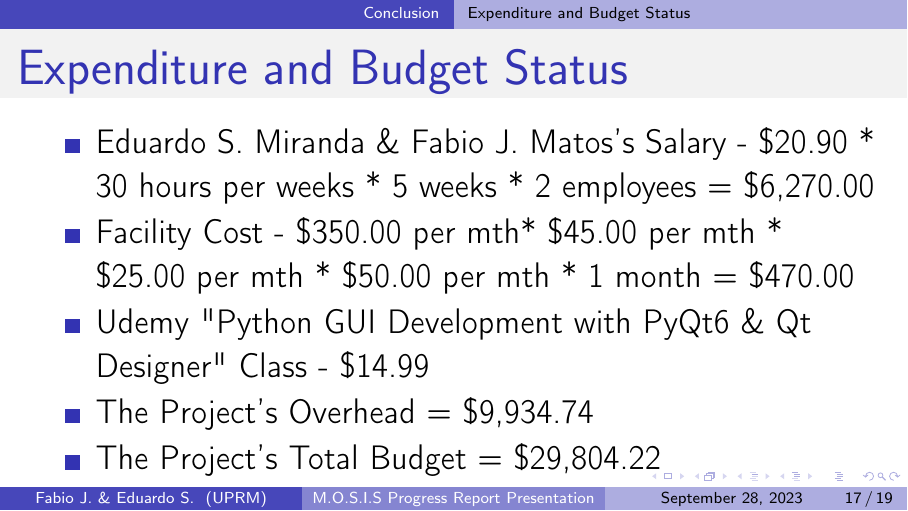
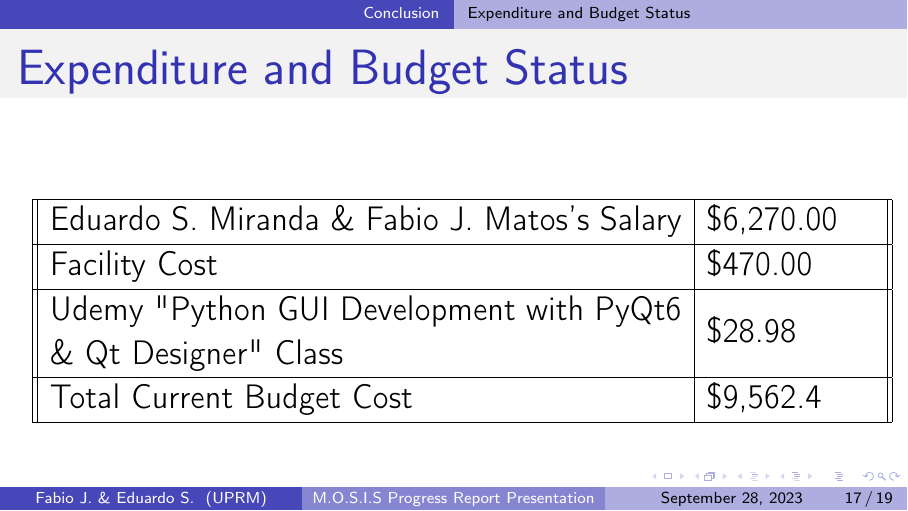
Before and after one commit to fabiomatos999/M.O.S.I.S, LaTeX slides (Progress_Report_Presentation/Main_Document/Main_Document.tex): page 17 of 19. Compiled offline with pdfLaTeX.

Commit message:
Table budget

```diff
--- a/Progress_Report_Presentation/Main_Document/Main_Document.tex
+++ b/Progress_Report_Presentation/Main_Document/Main_Document.tex
@@ -5,7 +5,7 @@
 \useinnertheme{rectangles}
 \usepackage{svg}
 \usepackage{setspace}
-
+\usepackage{array}
 \usepackage{multicol}
 \usepackage[subpreambles=true]{standalone}
 \usepackage{import}
@@ -165,13 +165,19 @@ The difference between the estimated budget and the actual budget cost is:\\
 \end{frame}
 \subsection{Expenditure and Budget Status}
 \begin{frame}{Expenditure and Budget Status}
-	\begin{itemize}
-		\item Eduardo S. Miranda \& Fabio J. Matos's Salary - \$20.90 * 30 hours per weeks * 5 weeks  * 2 employees = \$6,270.00
-		\item Facility Cost - \$350.00 per mth* \$45.00 per mth * \$25.00 per mth * \$50.00 per mth * 1 month =  \$470.00
-		\item Udemy "Python GUI Development with PyQt6 \& Qt Designer" Class - \$14.99
-		\item The Project's Overhead = \$9,934.74
-		\item The Project's Total Budget = \$29,804.22
-	\end{itemize}
+	\begin{center}
+			      \begin{tabular}{||m{0.75\textwidth} | m{0.20\textwidth} ||}
+				      \hline
+				      Eduardo S. Miranda \& Fabio J. Matos's Salary& \$6,270.00\\
+				      \hline
+				      Facility Cost & \$470.00 \\
+				      \hline
+				      Udemy "Python GUI Development with PyQt6 \& Qt Designer" Class & \$28.98 \\
+				      \hline
+					  Total Current Budget Cost & \$9,562.4\\
+					  \hline
+			      \end{tabular}
+	\end{center}
 \end{frame}
 \subsection{Future Work}
 \begin{frame}{Future Work}
```
